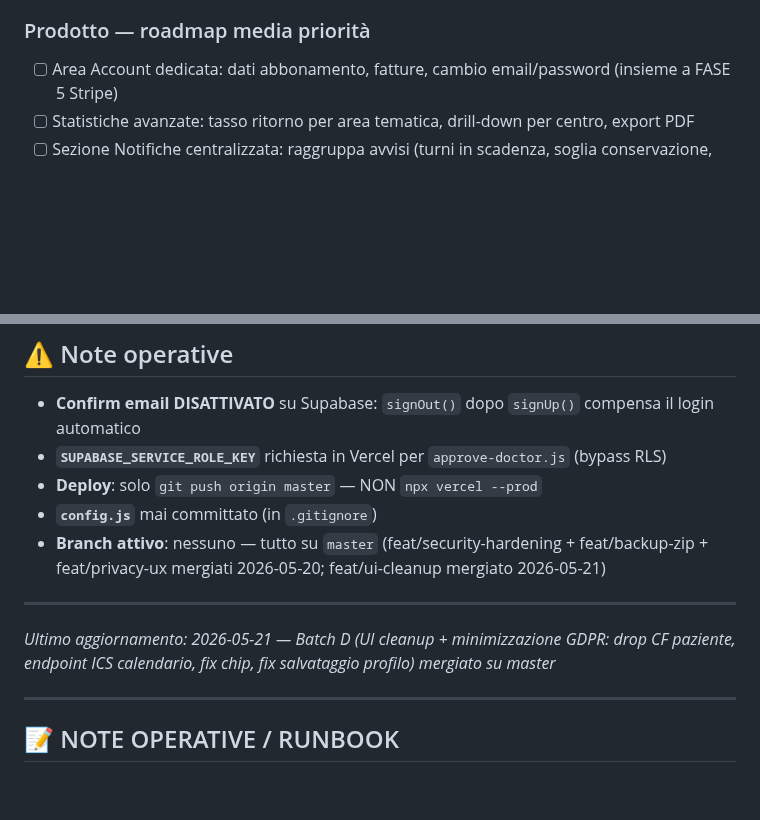
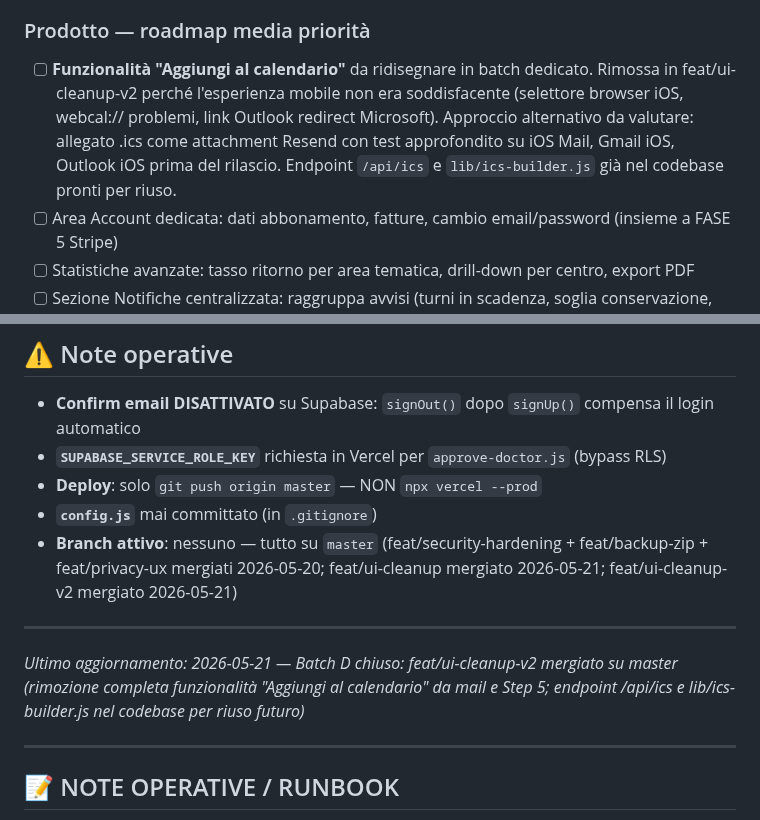
Before and after one commit to fabiocastaldo/medidesk, a Markdown page: TODO.md, 2 parts joined by grey strips. GitHub-like rendering; blank space fills up the shorter version.

Commit message:
docs: TODO funzionalità calendario da ridisegnare

```diff
--- a/TODO.md
+++ b/TODO.md
@@ -331,6 +331,7 @@ SQL `batch-d-migrations.sql` eseguito in Supabase SQL Editor (DROP CF da pazient
 - [ ] Logica aggiunta lingue/specializzazioni: invertire — premi "Aggiungi" e poi selezioni dalla dropdown invece di scrivere a mano
 
 ### Prodotto — roadmap media priorità
+- [ ] **Funzionalità "Aggiungi al calendario"** da ridisegnare in batch dedicato. Rimossa in feat/ui-cleanup-v2 perché l'esperienza mobile non era soddisfacente (selettore browser iOS, webcal:// problemi, link Outlook redirect Microsoft). Approccio alternativo da valutare: allegato .ics come attachment Resend con test approfondito su iOS Mail, Gmail iOS, Outlook iOS prima del rilascio. Endpoint `/api/ics` e `lib/ics-builder.js` già nel codebase pronti per riuso.
 - [ ] Area Account dedicata: dati abbonamento, fatture, cambio email/password (insieme a FASE 5 Stripe)
 - [ ] Statistiche avanzate: tasso ritorno per area tematica, drill-down per centro, export PDF
 - [ ] Sezione Notifiche centralizzata: raggruppa avvisi (turni in scadenza, soglia conservazione, aggiornamenti policy)
@@ -393,11 +394,11 @@ Vedere INDICE_FASE_1.md e i file BATCH_*.md per il piano completo Privacy/Securi
 - **`SUPABASE_SERVICE_ROLE_KEY`** richiesta in Vercel per `approve-doctor.js` (bypass RLS)
 - **Deploy**: solo `git push origin master` — NON `npx vercel --prod`
 - **`config.js`** mai committato (in `.gitignore`)
-- **Branch attivo**: nessuno — tutto su `master` (feat/security-hardening + feat/backup-zip + feat/privacy-ux mergiati 2026-05-20; feat/ui-cleanup mergiato 2026-05-21)
+- **Branch attivo**: nessuno — tutto su `master` (feat/security-hardening + feat/backup-zip + feat/privacy-ux mergiati 2026-05-20; feat/ui-cleanup mergiato 2026-05-21; feat/ui-cleanup-v2 mergiato 2026-05-21)
 
 ---
 
-*Ultimo aggiornamento: 2026-05-21 — Batch D (UI cleanup + minimizzazione GDPR: drop CF paziente, endpoint ICS calendario, fix chip, fix salvataggio profilo) mergiato su master*
+*Ultimo aggiornamento: 2026-05-21 — Batch D chiuso: feat/ui-cleanup-v2 mergiato su master (rimozione completa funzionalità "Aggiungi al calendario" da mail e Step 5; endpoint /api/ics e lib/ics-builder.js nel codebase per riuso futuro)*
 
 ---
 
```
